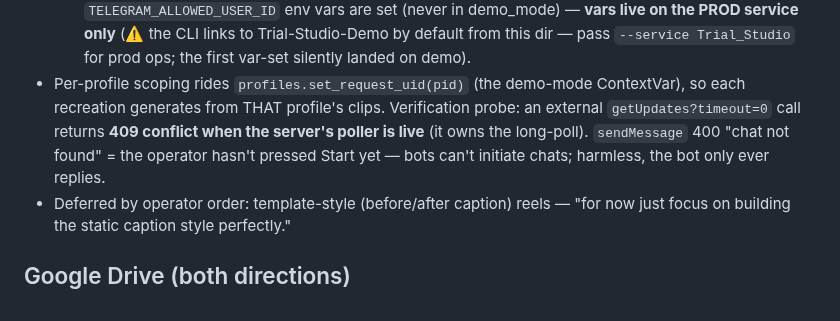
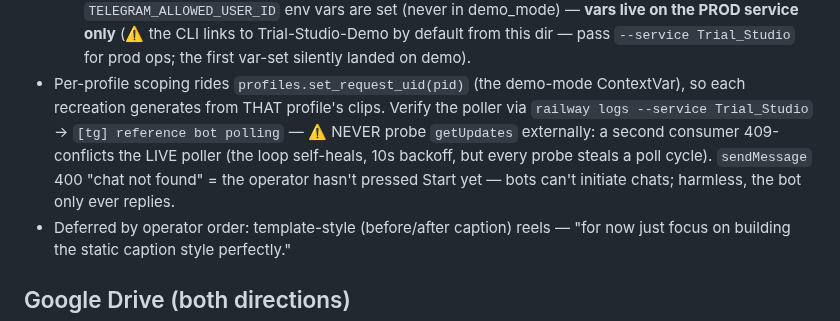
Before and after one commit to dfine123/Trial_Studio, a Markdown page: CLAUDE.md, the part around the change. Drawn GitHub-style.

Commit message:
docs: getUpdates probes conflict with the live poller - verify via logs
Co-Authored-By: Claude Fable 5 <noreply@anthropic.com>

```diff
--- a/CLAUDE.md
+++ b/CLAUDE.md
@@ -565,10 +565,12 @@ secrets); service `Trial_Studio` in project `dynamic-emotion`, app URL
   **vars live on the PROD service only** (⚠️ the CLI links to Trial-Studio-Demo by default from
   this dir — pass `--service Trial_Studio` for prod ops; the first var-set silently landed on demo).
 - Per-profile scoping rides `profiles.set_request_uid(pid)` (the demo-mode ContextVar), so each
-  recreation generates from THAT profile's clips. Verification probe: an external
-  `getUpdates?timeout=0` call returns **409 conflict when the server's poller is live** (it owns
-  the long-poll). `sendMessage` 400 "chat not found" = the operator hasn't pressed Start yet —
-  bots can't initiate chats; harmless, the bot only ever replies.
+  recreation generates from THAT profile's clips. Verify the poller via
+  `railway logs --service Trial_Studio` → `[tg] reference bot polling` — ⚠️ NEVER probe
+  `getUpdates` externally: a second consumer 409-conflicts the LIVE poller (the loop self-heals,
+  10s backoff, but every probe steals a poll cycle). `sendMessage` 400 "chat not found" = the
+  operator hasn't pressed Start yet — bots can't initiate chats; harmless, the bot only ever
+  replies.
 - Deferred by operator order: template-style (before/after caption) reels — "for now just focus
   on building the static caption style perfectly."
 
```
